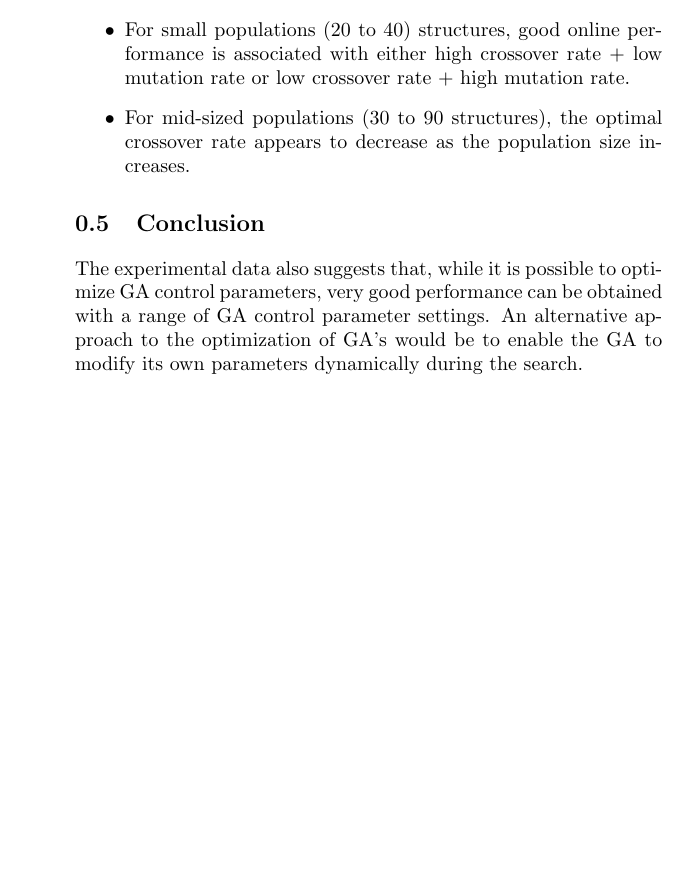
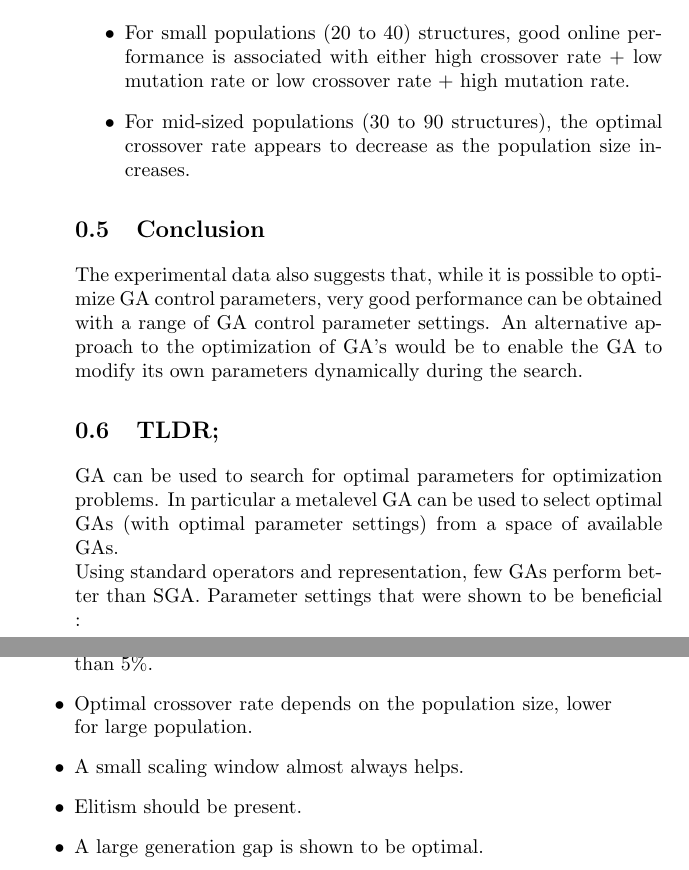
Before and after one commit to KULeuven-CS/Genetic-Algorithms, a LaTeX document (subfiles/optimization_control_paramters.tex): part of page 4 of 4 before the commit and two parts of pages 4 and 5 of 5 after it, the two joined at a grey line, cut so that both start at the same text, the shorter picture padded with empty space. Compiled offline with pdfLaTeX.

Commit message:
TLDR; Parameter optimization

```diff
--- a/subfiles/optimization_control_paramters.tex
+++ b/subfiles/optimization_control_paramters.tex
@@ -117,4 +117,16 @@ performance can be obtained with a range of GA control parameter settings. An al
 of GA's would be to enable the GA to modify its own parameters dynamically
 during the search.
 
+\section{TLDR;}
+GA can be used to search for optimal parameters for optimization problems. In particular a metalevel GA can be used to select optimal GAs (with optimal parameter settings) from a space of available GAs.
+
+Using standard operators and representation, few GAs perform better than SGA. Parameter settings that were shown to be beneficial :
+\begin{itemize}
+\item Mutation rate should generally be higher than 0\% but lower than 5\%.
+\item Optimal crossover rate depends on the population size, lower for large population.
+\item A small scaling window almost always helps.
+\item Elitism should be present.
+\item A large generation gap is shown to be optimal.
+\end{itemize}
+
 \end{document}
```
